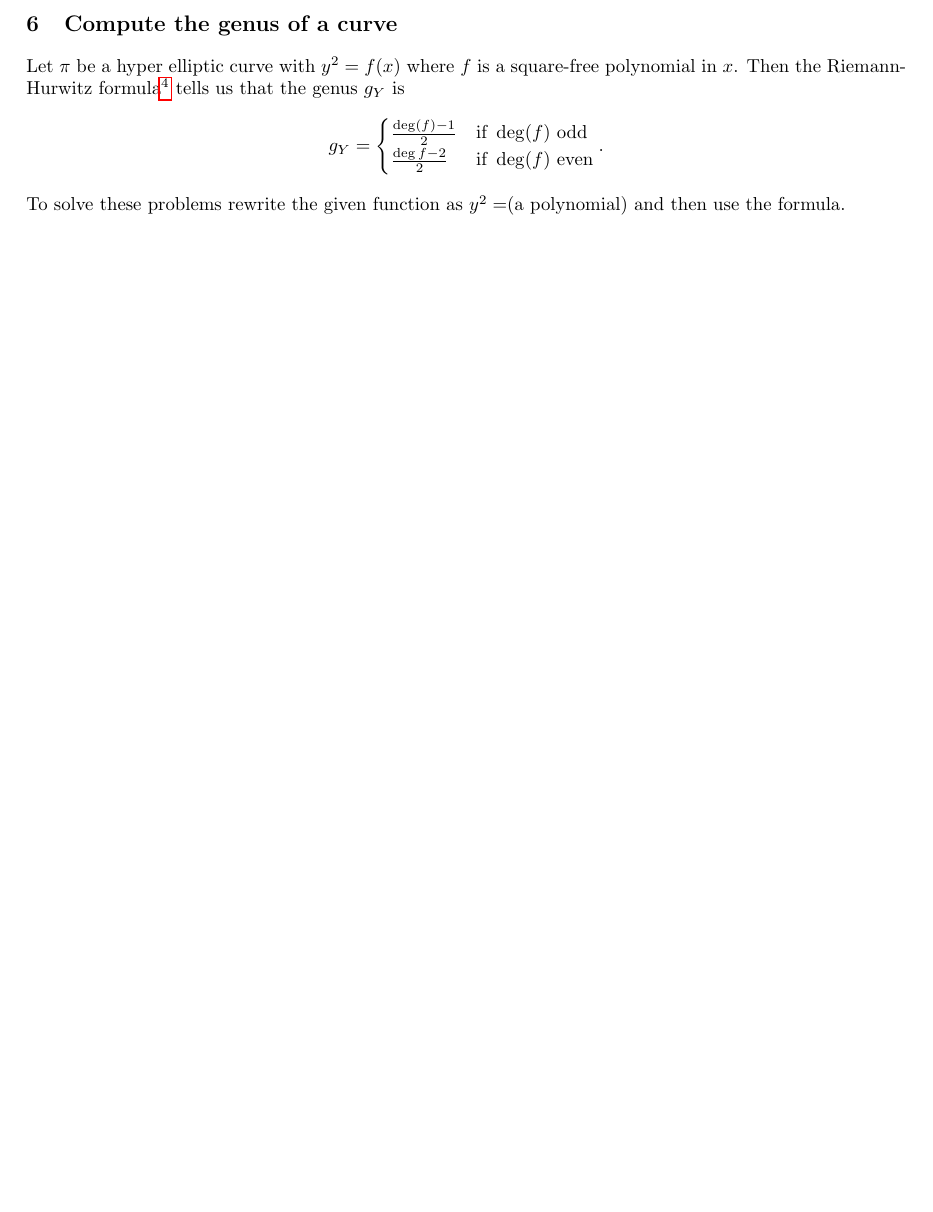
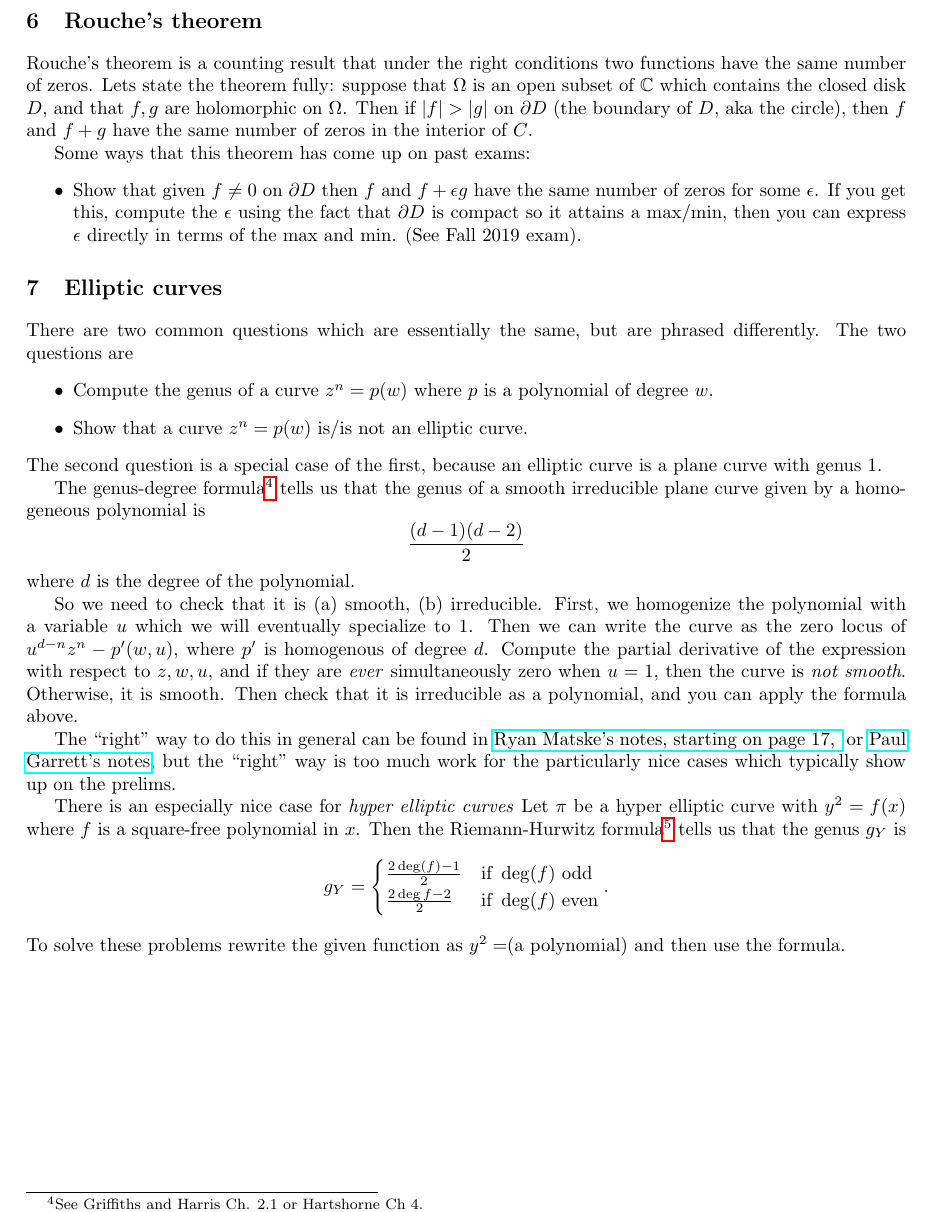
Before and after one commit to trevorkarn/umn-complex-prelim, a LaTeX document (problem-formats.tex): part of page 4 of 4, cut at the place of the change, the shorter picture padded with empty space. Compiled offline with pdfLaTeX.

Commit message:
Update discussion of elliptic curves

```diff
--- a/problem-formats.tex
+++ b/problem-formats.tex
@@ -116,9 +116,52 @@ There are a few different ways to compute such an integral.
 
 \end{enumerate}
 
-\section{Compute the genus of a curve}
+\section{Rouche's theorem}
+
+Rouche's theorem is a counting result that under the right conditions two functions have the same number of zeros.
+Lets state the theorem fully:
+suppose that $\Omega$ is an open subset of $\mathbb{C}$ which contains the closed disk $D$, and that $f,g$
+are holomorphic on $\Omega$.
+Then if $|f| > |g|$ on $\partial D$ (the boundary of $D$, aka the circle), then $f$ and $f+g$ have the same number of zeros
+in the interior of $C$.
+
+Some ways that this theorem has come up on past exams:
+\begin{itemize}
+	\item Show that given $f\neq 0$ on $\partial D$ then $f$ and $f+\epsilon g$ have the same number of zeros for some $\epsilon$.
+	If you get this, compute the $\epsilon$ using the fact that $\partial D$ is compact so it attains a max/min, then you can express
+	$\epsilon$ directly in terms of the max and min. (See Fall 2019 exam).
+\end{itemize}
+
+\section{Elliptic curves}
+
+There are two common questions which are essentially the same, but are phrased differently.
+The two questions are
+\begin{itemize}
+	\item Compute the genus of a curve $z^n = p(w)$ where $p$ is a polynomial of degree $w$.
+	\item Show that a curve $z^n = p(w)$ is/is not an elliptic curve.
+\end{itemize}
+The second question is a special case of the first, because an elliptic curve is a plane curve with genus $1$.
+
+The genus-degree formula\footnote{See Griffiths and Harris Ch. 2.1 or Hartshorne Ch 4.} tells us that the genus of a smooth irreducible plane curve given by a homogeneous polynomial is
+\[ \frac{(d-1)(d-2)}{2}\]
+where $d$ is the degree of the polynomial.
+
+So we need to check that it is (a) smooth, (b) irreducible.
+First, we homogenize the polynomial with a variable $u$ which we will eventually specialize to $1$. Then we can write the curve as the zero locus of
+$u^{d-n} z^n - p^\prime(w,u)$, where $p^\prime$ is homogenous of degree $d$.
+Compute the partial derivative of the expression with respect to $z,w,u$, and if they are \emph{ever} simultaneously zero when $u=1$, then the curve is \emph{not smooth}.
+Otherwise, it is smooth.
+Then check that it is irreducible as a polynomial, and you can apply the formula above.
+
+
+The ``right" way to do this in general can be found in
+\href{http://www.ryanmatzke.com/pdfs/Complex\%20Analysis\%20Prelim\%20Examples.pdf}{Ryan Matske's notes, starting on page 17, } or \href{http://www-users.math.umn.edu/~garrett/m/complex/notes_2014-15/ERNPRHH.pdf}{Paul Garrett's notes}, but the ``right" way is too much work for the particularly nice
+cases which typically show up on the prelims.
+
+
+There is an especially nice case for \emph{hyper elliptic curves}
 Let $\pi$ be a hyper elliptic curve with $y^2 = f(x)$ where $f$ is a square-free polynomial in $x$. Then the Riemann-Hurwitz formula\footnote{For further detail, see \href{PG's notes}{http://www-users.math.umn.edu/~garrett/m/complex/notes\_2014-15/ERNPRHH.pdf}} tells us that the genus $g_Y$ is
-\[g_Y  = \begin{cases} \frac{\deg(f)-1}{2} & \text{if } \deg(f) \text{ odd} \\ \frac{\deg{f}-2}{2} & \text{if } \deg(f) \text{ even}  \end{cases}. \]
+\[g_Y  = \begin{cases} \frac{2\deg(f)-1}{2} & \text{if } \deg(f) \text{ odd} \\ \frac{2\deg{f}-2}{2} & \text{if } \deg(f) \text{ even}  \end{cases}. \]
 To solve these problems rewrite the given function as $y^2 = $(a polynomial) and then use the formula.
 
 \end{document}
```
Also changed, not shown: problem-formats.pdf.
